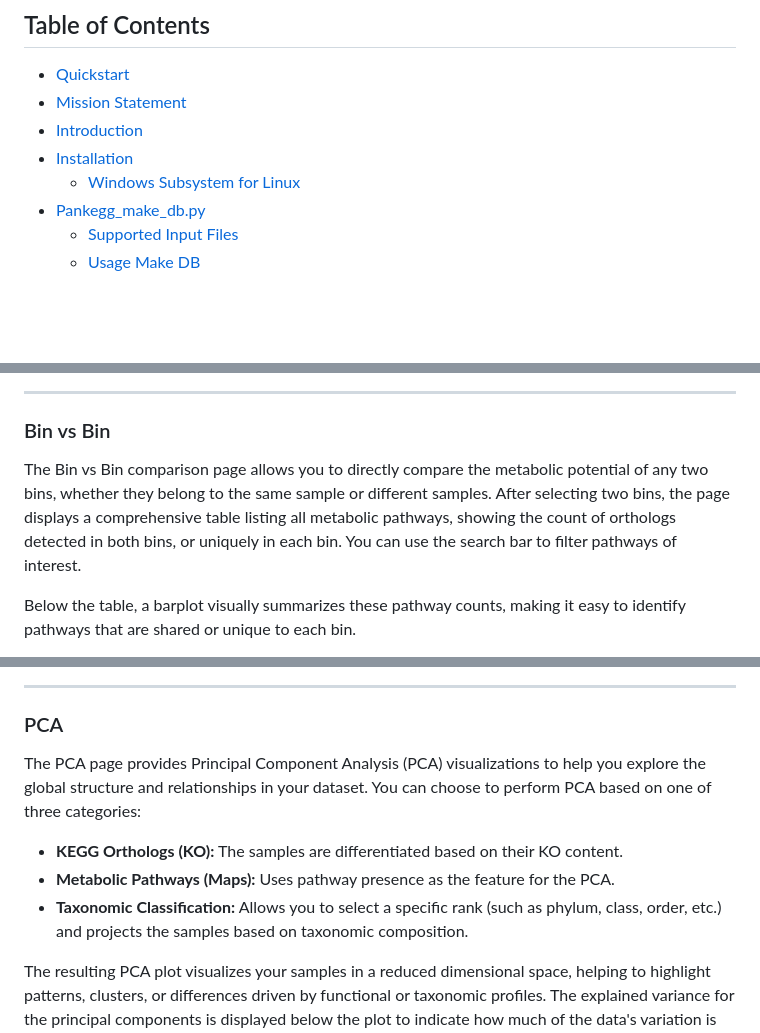
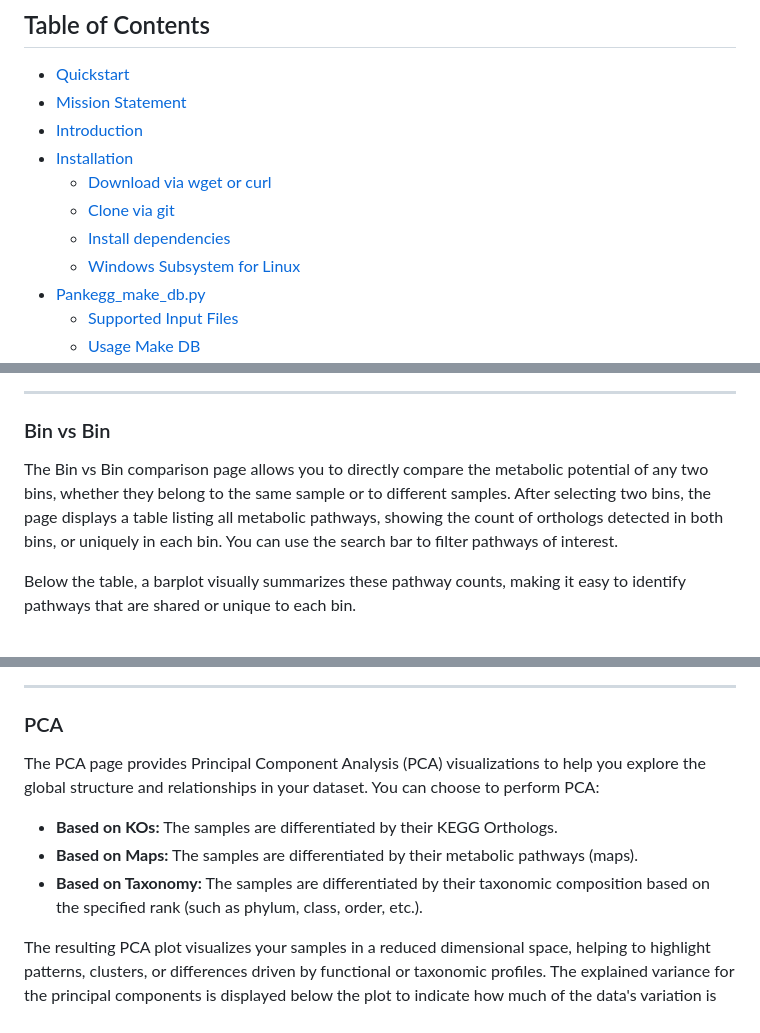
Before and after one commit to amrei-bp/PANKEGG, a Markdown page: README.md, 3 parts joined by grey strips. Drawn GitHub-style; blank space fills up the shorter version.

Commit message:
rest of the README, toc again
To make the installation easier accessible (via the table of contents)

```diff
--- a/README.md
+++ b/README.md
@@ -16,6 +16,9 @@ Pankegg is ideal for anyone working with output files from CheckM2, EggNOG, Sour
 - [Mission Statement](#mission-statement)
 - [Introduction](#introduction)
 - [Installation](#installation)
+    - [Download via wget or curl](#Download)
+    - [Clone via git](#clone_via_git)
+    - [Install dependencies](#install_dependencies)
     - [Windows Subsystem for Linux](#windows-subsystem-for-linux)
 - [Pankegg_make_db.py](#pankegg_make_dbpy)
     - [Supported Input Files](#supported_input_files)
@@ -690,7 +693,7 @@ These combined tools offer a comprehensive, multi-angle comparison of the functi
 
 ### Bin vs Bin
 
-The Bin vs Bin comparison page allows you to directly compare the metabolic potential of any two bins, whether they belong to the same sample or different samples. After selecting two bins, the page displays a comprehensive table listing all metabolic pathways, showing the count of orthologs detected in both bins, or uniquely in each bin. You can use the search bar to filter pathways of interest.
+The Bin vs Bin comparison page allows you to directly compare the metabolic potential of any two bins, whether they belong to the same sample or to different samples. After selecting two bins, the page displays a table listing all metabolic pathways, showing the count of orthologs detected in both bins, or uniquely in each bin. You can use the search bar to filter pathways of interest.
 
 Below the table, a barplot visually summarizes these pathway counts, making it easy to identify pathways that are shared or unique to each bin.
 
@@ -717,10 +720,10 @@ These combined visualizations help you quickly assess both the taxonomic structu
 
 ### PCA
 
-The PCA page provides Principal Component Analysis (PCA) visualizations to help you explore the global structure and relationships in your dataset. You can choose to perform PCA based on one of three categories:
-- **KEGG Orthologs (KO):** The samples are differentiated based on their KO content.
-- **Metabolic Pathways (Maps):** Uses pathway presence as the feature for the PCA.
-- **Taxonomic Classification:** Allows you to select a specific rank (such as phylum, class, order, etc.) and projects the samples based on taxonomic composition.
+The PCA page provides Principal Component Analysis (PCA) visualizations to help you explore the global structure and relationships in your dataset. You can choose to perform PCA:
+- **Based on KOs:** The samples are differentiated by their KEGG Orthologs.
+- **Based on Maps:** The samples are differentiated by their metabolic pathways (maps).
+- **Based on Taxonomy:** The samples are differentiated by their taxonomic composition based on the specified rank (such as phylum, class, order, etc.).
 
 The resulting PCA plot visualizes your samples in a reduced dimensional space, helping to highlight patterns, clusters, or differences driven by functional or taxonomic profiles. The explained variance for the principal components is displayed below the plot to indicate how much of the data's variation is captured.
 *Note: We recommand using this tool only if you have enough samples.*
```
Also changed, not shown: other parts of README.md (+1 -1 lines).
